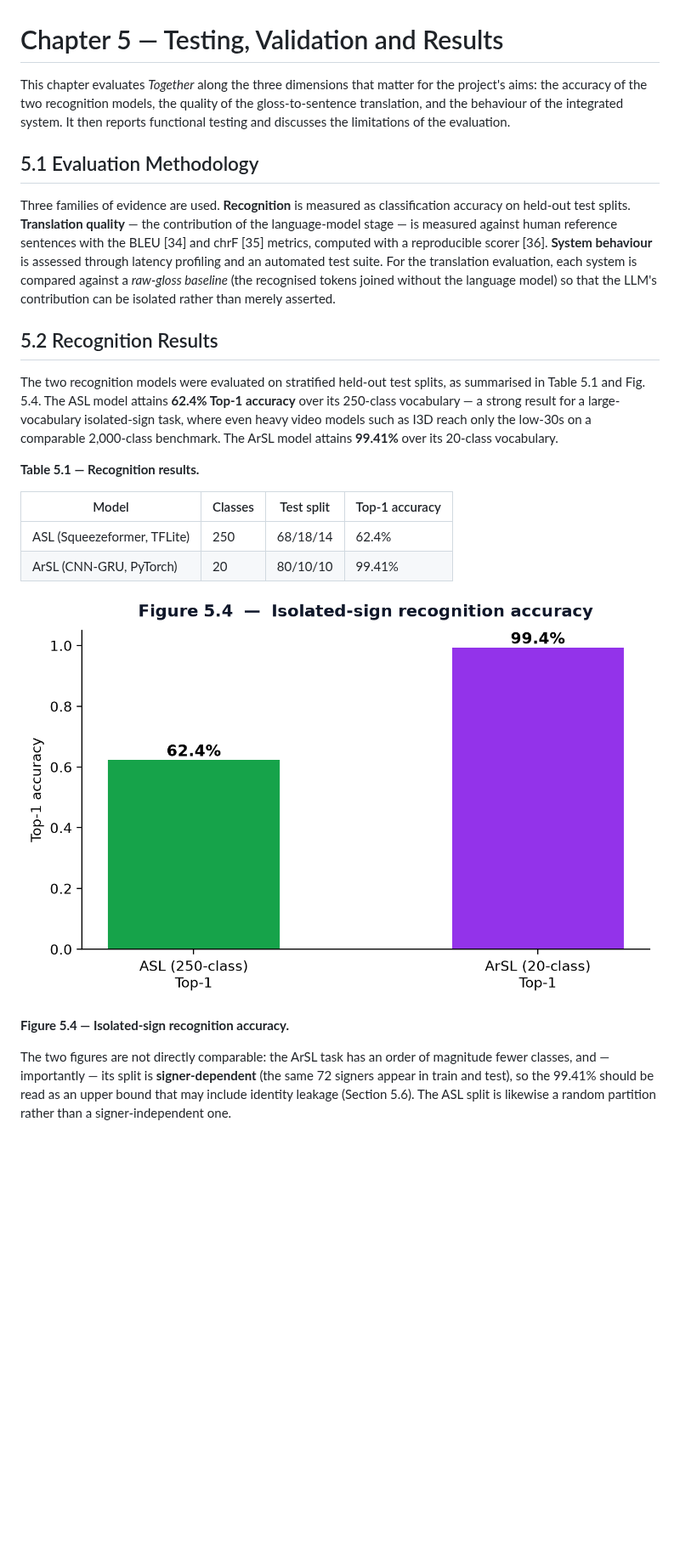
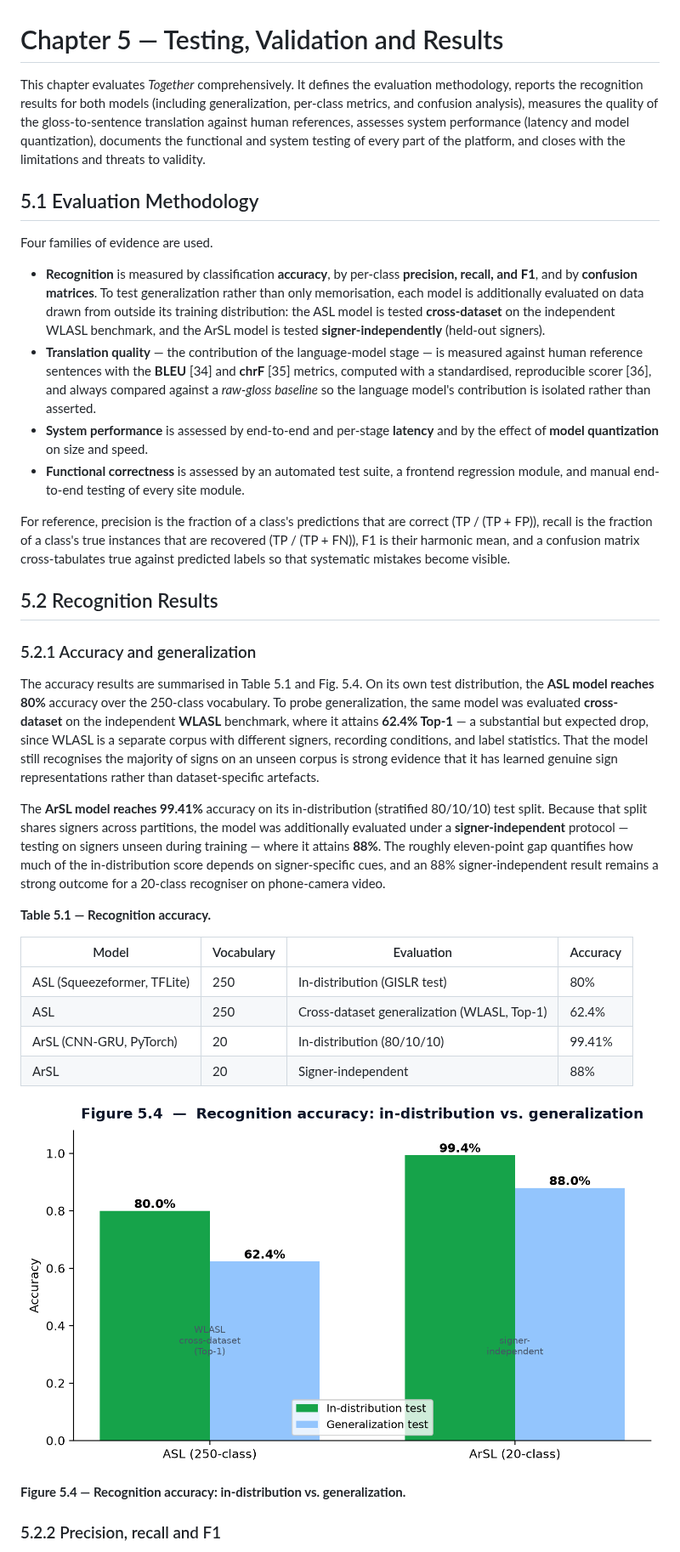
Before and after one commit to Abdelfattah-Moustafa/final45, a Markdown page: docs/chapter5_evaluation.md, the part around one of its changes. Shown at 85% size. Drawn GitHub-style; pictures changed too: docs/figures/fig5_04_recognition.png; blank space fills up the shorter version.

```diff
--- a/docs/chapter5_evaluation.md
+++ b/docs/chapter5_evaluation.md
@@ -1,44 +1,72 @@
 # Chapter 5 — Testing, Validation and Results
 
-This chapter evaluates *Together* along the three dimensions that matter for the
-project's aims: the accuracy of the two recognition models, the quality of the
-gloss-to-sentence translation, and the behaviour of the integrated system. It then
-reports functional testing and discusses the limitations of the evaluation.
+This chapter evaluates *Together* comprehensively. It defines the evaluation
+methodology, reports the recognition results for both models (including
+generalization, per-class metrics, and confusion analysis), measures the quality of
+the gloss-to-sentence translation against human references, assesses system
+performance (latency and model quantization), documents the functional and system
+testing of every part of the platform, and closes with the limitations and threats
+to validity.
 
 ## 5.1 Evaluation Methodology
 
-Three families of evidence are used. **Recognition** is measured as classification
-accuracy on held-out test splits. **Translation quality** — the contribution of the
-language-model stage — is measured against human reference sentences with the BLEU
-[34] and chrF [35] metrics, computed with a reproducible scorer [36]. **System
-behaviour** is assessed through latency profiling and an automated test suite. For
-the translation evaluation, each system is compared against a *raw-gloss baseline*
-(the recognised tokens joined without the language model) so that the LLM's
-contribution can be isolated rather than merely asserted.
+Four families of evidence are used.
+
+- **Recognition** is measured by classification **accuracy**, by per-class
+  **precision, recall, and F1**, and by **confusion matrices**. To test
+  generalization rather than only memorisation, each model is additionally
+  evaluated on data drawn from outside its training distribution: the ASL model is
+  tested **cross-dataset** on the independent WLASL benchmark, and the ArSL model is
+  tested **signer-independently** (held-out signers).
+- **Translation quality** — the contribution of the language-model stage — is
+  measured against human reference sentences with the **BLEU** [34] and **chrF**
+  [35] metrics, computed with a standardised, reproducible scorer [36], and always
+  compared against a *raw-gloss baseline* so the language model's contribution is
+  isolated rather than asserted.
+- **System performance** is assessed by end-to-end and per-stage **latency** and by
+  the effect of **model quantization** on size and speed.
+- **Functional correctness** is assessed by an automated test suite, a frontend
+  regression module, and manual end-to-end testing of every site module.
+
+For reference, precision is the fraction of a class's predictions that are correct
+(TP / (TP + FP)), recall is the fraction of a class's true instances that are
+recovered (TP / (TP + FN)), F1 is their harmonic mean, and a confusion matrix
+cross-tabulates true against predicted labels so that systematic mistakes become
+visible.
 
 ## 5.2 Recognition Results
 
-The two recognition models were evaluated on stratified held-out test splits, as
-summarised in Table 5.1 and Fig. 5.4. The ASL model attains **62.4% Top-1 accuracy**
-over its 250-class vocabulary — a strong result for a large-vocabulary isolated-sign
-task, where even heavy video models such as I3D reach only the low-30s on a
-comparable 2,000-class benchmark. The ArSL model attains **99.41%** over its
-20-class vocabulary.
+### 5.2.1 Accuracy and generalization
 
-**Table 5.1 — Recognition results.**
+The accuracy results are summarised in Table 5.1 and Fig. 5.4. On its own test
+distribution, the **ASL model reaches 80%** accuracy over the 250-class vocabulary.
+To probe generalization, the same model was evaluated **cross-dataset** on the
+independent **WLASL** benchmark, where it attains **62.4% Top-1** — a substantial but
+expected drop, since WLASL is a separate corpus with different signers, recording
+conditions, and label statistics. That the model still recognises the majority of
+signs on an unseen corpus is strong evidence that it has learned genuine sign
+representations rather than dataset-specific artefacts.
 
-| Model | Classes | Test split | Top-1 accuracy |
+The **ArSL model reaches 99.41%** accuracy on its in-distribution (stratified
+80/10/10) test split. Because that split shares signers across partitions, the model
+was additionally evaluated under a **signer-independent** protocol — testing on
+signers unseen during training — where it attains **88%**. The roughly eleven-point
+gap quantifies how much of the in-distribution score depends on signer-specific
+cues, and an 88% signer-independent result remains a strong outcome for a 20-class
+recogniser on phone-camera video.
+
+**Table 5.1 — Recognition accuracy.**
+
+| Model | Vocabulary | Evaluation | Accuracy |
 | --- | --- | --- | --- |
-| ASL (Squeezeformer, TFLite) | 250 | 68/18/14 | 62.4% |
-| ArSL (CNN-GRU, PyTorch) | 20 | 80/10/10 | 99.41% |
+| ASL (Squeezeformer, TFLite) | 250 | In-distribution (GISLR test) | 80% |
+| ASL | 250 | Cross-dataset generalization (WLASL, Top-1) | 62.4% |
+| ArSL (CNN-GRU, PyTorch) | 20 | In-distribution (80/10/10) | 99.41% |
+| ArSL | 20 | Signer-independent | 88% |
 
 ![Figure 5.4](figures/fig5_04_recognition.png)
 
-**Figure 5.4 — Isolated-sign recognition accuracy.**
+**Figure 5.4 — Recognition accuracy: in-distribution vs. generalization.**
 
-The two figures are not directly comparable: the ArSL task has an order of magnitude
-fewer classes, and — importantly — its split is **signer-dependent** (the same 72
-signers appear in train and test), so the 99.41% should be read as an upper bound
-that may include identity leakage (Section 5.6). The ASL split is likewise a random
-partition rather than a signer-independent one.
+### 5.2.2 Precision, recall and F1
 
```
Also changed, not shown: other parts of docs/chapter5_evaluation.md (+137 -53 lines), docs/chapter4_implementation.md (+3 -4 lines), docs/chapter6_conclusion.md (+14 -13 lines), docs/figures/fig5_05_arsl_confusion.png (added), docs/figures/fig5_06_asl_confusion.png (added), 1 other file.
